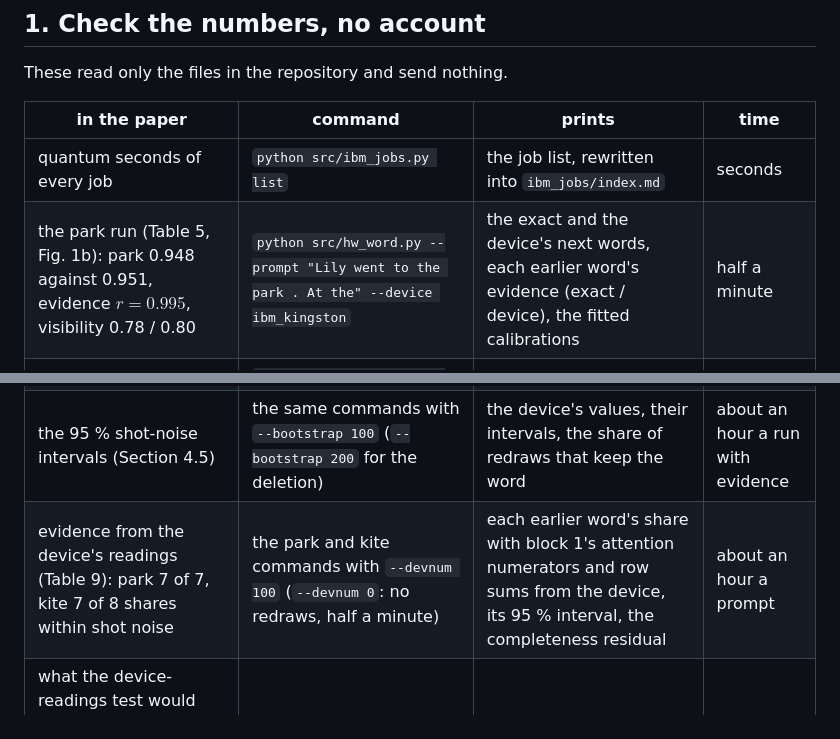
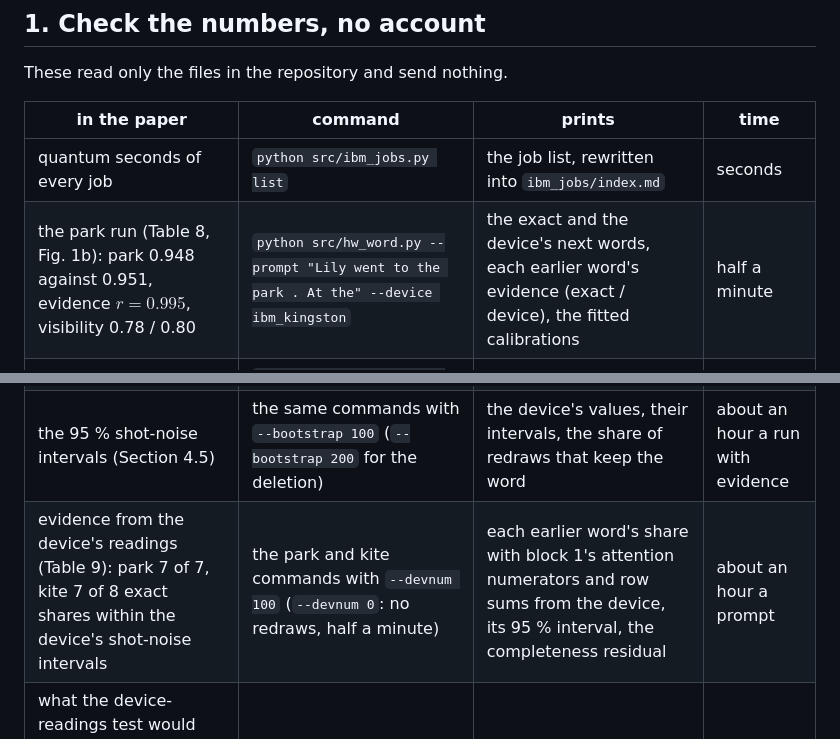
Before and after one commit to stein-research/writing-why, a Markdown page: docs/check-and-repeat-ibm.md, 2 parts joined by grey strips. Drawn GitHub-style.

```diff
--- a/docs/check-and-repeat-ibm.md
+++ b/docs/check-and-repeat-ibm.md
@@ -16,11 +16,11 @@ These read only the files in the repository and send nothing.
 | in the paper | command | prints | time |
 |---|---|---|---|
 | quantum seconds of every job | `python src/ibm_jobs.py list` | the job list, rewritten into `ibm_jobs/index.md` | seconds |
-| the park run (Table 5, Fig. 1b): park 0.948 against 0.951, evidence $r = 0.995$, visibility 0.78 / 0.80 | `python src/hw_word.py --prompt "Lily went to the park . At the" --device ibm_kingston` | the exact and the device's next words, each earlier word's evidence (exact / device), the fitted calibrations | half a minute |
+| the park run (Table 8, Fig. 1b): park 0.948 against 0.951, evidence $r = 0.995$, visibility 0.78 / 0.80 | `python src/hw_word.py --prompt "Lily went to the park . At the" --device ibm_kingston` | the exact and the device's next words, each earlier word's evidence (exact / device), the fitted calibrations | half a minute |
 | the kite run: kite 0.723 against 0.670, $r = 0.998$ | `python src/hw_word.py --prompt "Sue had a red kite . She flew her" --device ibm_kingston` | the same | half a minute |
 | the deletion: favorite 0.122 against 0.135 | `python src/hw_word.py --prompt "Sue had a red kite . She flew her" --delete 4 --no-evidence --device ibm_kingston` | the answers | seconds |
 | the 95 % shot-noise intervals (Section 4.5) | the same commands with `--bootstrap 100` (`--bootstrap 200` for the deletion) | the device's values, their intervals, the share of redraws that keep the word | about an hour a run with evidence |
-| evidence from the device's readings (Table 9): park 7 of 7, kite 7 of 8 shares within shot noise | the park and kite commands with `--devnum 100` (`--devnum 0`: no redraws, half a minute) | each earlier word's share with block 1's attention numerators and row sums from the device, its 95 % interval, the completeness residual | about an hour a prompt |
+| evidence from the device's readings (Table 9): park 7 of 7, kite 7 of 8 exact shares within the device's shot-noise intervals | the park and kite commands with `--devnum 100` (`--devnum 0`: no redraws, half a minute) | each earlier word's share with block 1's attention numerators and row sums from the device, its 95 % interval, the completeness residual | about an hour a prompt |
 | what the device-readings test would catch (Section 4.5): the plan's systematics 1.8 of 7 and 2.2 of 8 shares outside, shot noise only 0.85 and 1.1 | the park and kite commands with `--devpower 20` | per simulated draw, the exact shares outside the device's interval widths; the ideal simulator's | about forty minutes a prompt |
 | the passes as post-selected rounds (Appendix B): $S_{16}=2.9\times10^{-4}$ | `python src/npass_quantum.py` | the rounds' success at n = 1 to 16, the copies' figure, the fixed-mask rounds | minutes, about 4 GB |
 
```
Also changed, not shown: docs/run-locally.md (+7 -6 lines), ibm_jobs/README.md (+1 -1 lines), docs/ladder.png, 5 other files.
